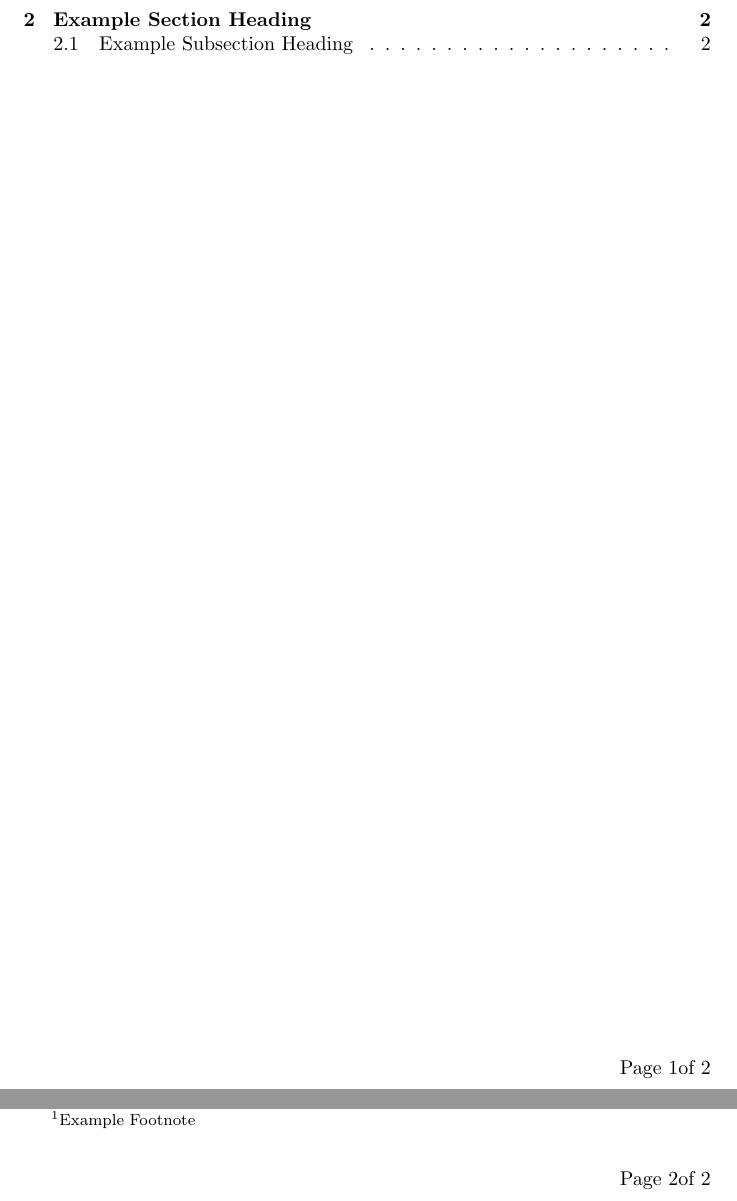
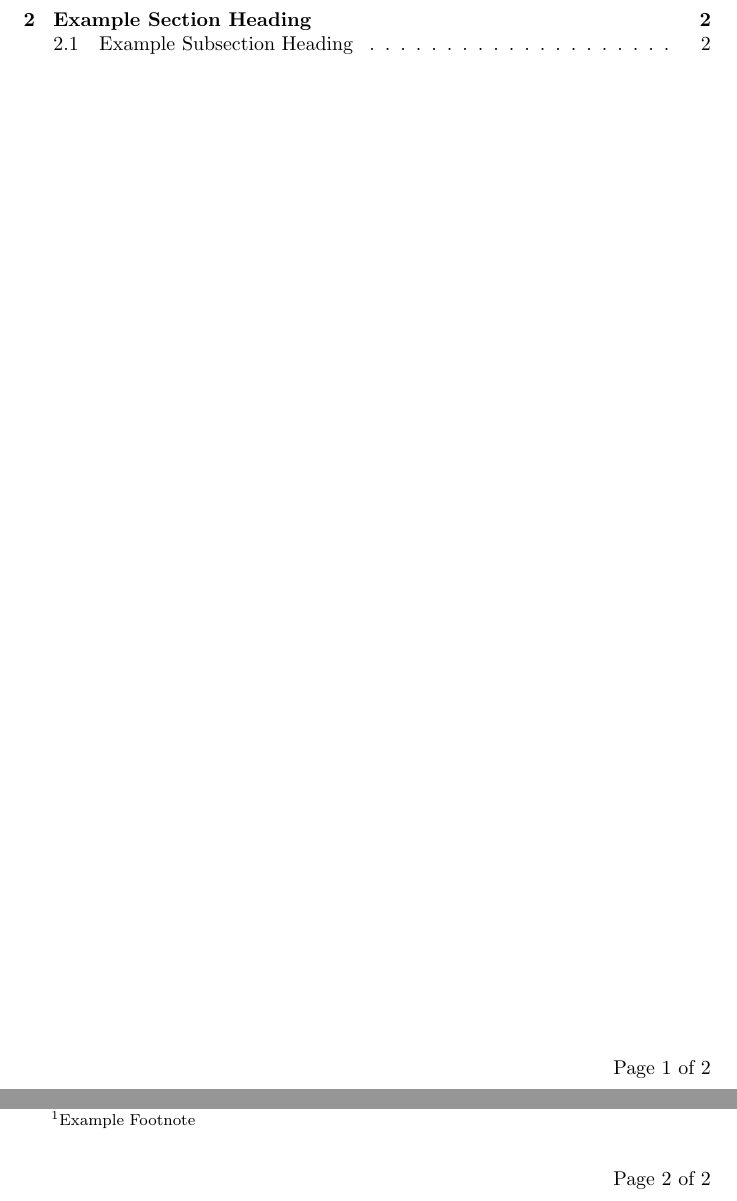
Before and after one commit to kmuncie/latex-boilerplate, a LaTeX document (main.tex): two parts of pages 2 and 3 of 3, joined at a grey line, cut so that both start at the same text. Compiled offline with pdfLaTeX.

Commit message:
Fix whitespace error on page numbering

```diff
--- a/main.tex
+++ b/main.tex
@@ -11,7 +11,7 @@
 \fancyhf{}
 \rhead{\displaydate{meetingDate}}
 \lhead{\meetingTitle}
-\rfoot{Page \thepage of \pageref{LastPage}}
+\rfoot{Page \thepage\ of \pageref{LastPage}}
 
 \begin{document}
 
```
